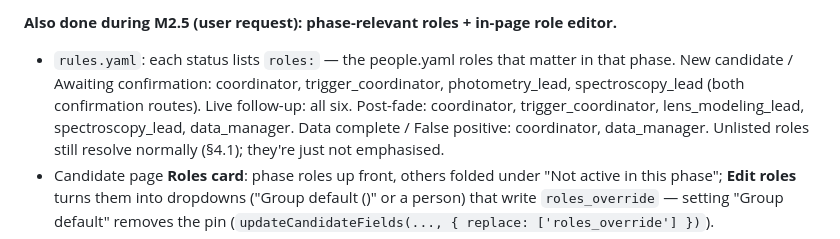
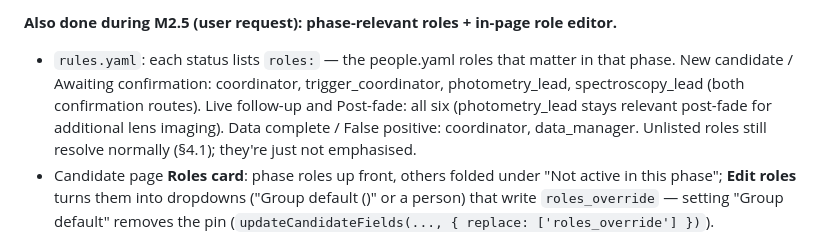
Before and after one commit to suyu-cosmos/lensed-sn-tracker, a Markdown page: lensed-sn-tracker-plan_v2.md, the part around the change. Drawn GitHub-style.

Commit message:
Plan: post_fade relevant roles now include photometry_lead
Co-Authored-By: Claude Opus 5.5 <noreply@anthropic.com>

```diff
--- a/lensed-sn-tracker-plan_v2.md
+++ b/lensed-sn-tracker-plan_v2.md
@@ -508,8 +508,8 @@ a person writes it to `roles_override` (plan §4.1 level 1).
 **Also done during M2.5 (user request): phase-relevant roles + in-page role editor.**
 - `rules.yaml`: each status lists `roles:` — the people.yaml roles that matter in that phase.
   New candidate / Awaiting confirmation: coordinator, trigger_coordinator, photometry_lead,
-  spectroscopy_lead (both confirmation routes). Live follow-up: all six. Post-fade:
-  coordinator, trigger_coordinator, lens_modeling_lead, spectroscopy_lead, data_manager.
+  spectroscopy_lead (both confirmation routes). Live follow-up and Post-fade:
+  all six (photometry_lead stays relevant post-fade for additional lens imaging).
   Data complete / False positive: coordinator, data_manager. Unlisted roles still resolve
   normally (§4.1); they're just not emphasised.
 - Candidate page **Roles card**: phase roles up front, others folded under "Not active in this
```
